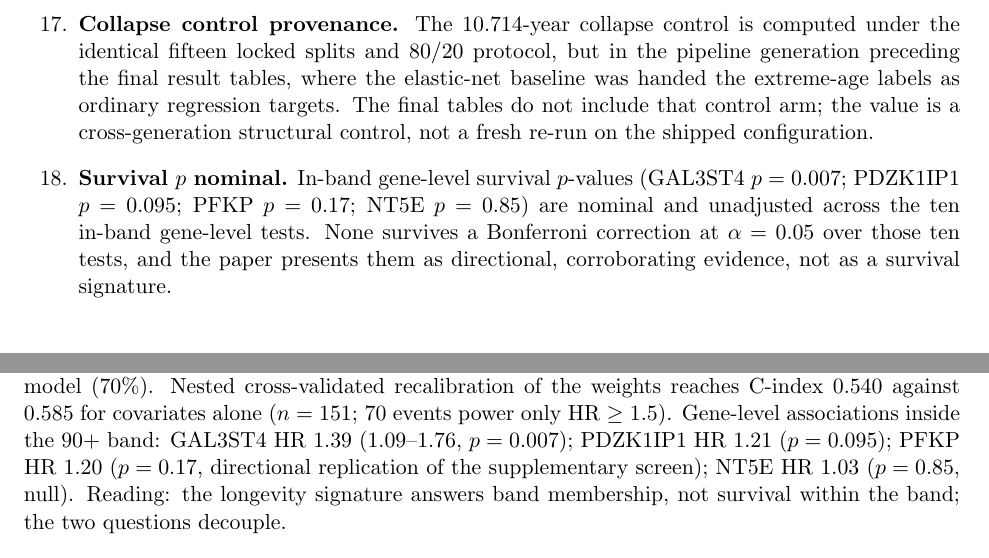
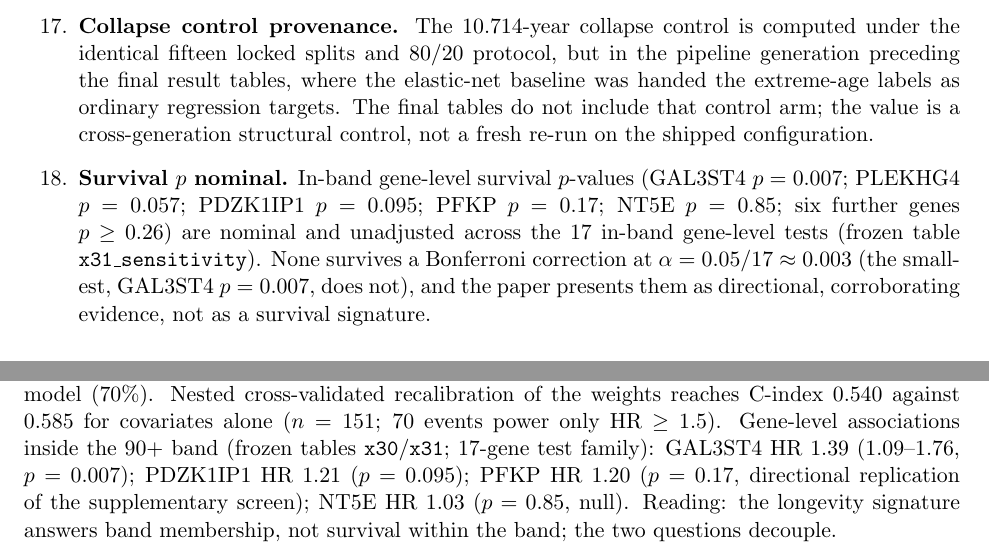
Before and after one commit to SHENTongfei/LoCRANE, a LaTeX document (supplement/supplement.tex): two parts of pages 3 and 4 of 4, joined at a grey line, cut so that both start at the same text. Compiled offline with pdfLaTeX.

Commit message:
supplement: 17-gene survival test family + x30/x31 provenance

```diff
--- a/supplement/supplement.tex
+++ b/supplement/supplement.tex
@@ -159,11 +159,12 @@ targets. The final tables do not include that control arm; the value is a
 cross-generation structural control, not a fresh re-run on the shipped
 configuration.
 \item \textbf{Survival $p$ nominal.} In-band gene-level survival $p$-values
-(GAL3ST4 $p=0.007$; PDZK1IP1 $p=0.095$; PFKP $p=0.17$; NT5E $p=0.85$) are
-nominal and unadjusted across the ten in-band gene-level tests. None survives a
-Bonferroni correction at $\alpha=0.05$ over those ten tests, and the paper
-presents them as directional, corroborating evidence, not as a survival
-signature.
+(GAL3ST4 $p=0.007$; PLEKHG4 $p=0.057$; PDZK1IP1 $p=0.095$; PFKP $p=0.17$;
+NT5E $p=0.85$; six further genes $p\ge 0.26$) are nominal and unadjusted
+across the 17 in-band gene-level tests (frozen table \texttt{x31\_sensitivity}).
+None survives a Bonferroni correction at $\alpha=0.05/17\approx 0.003$
+(the smallest, GAL3ST4 $p=0.007$, does not), and the paper presents them as
+directional, corroborating evidence, not as a survival signature.
 \item \textbf{Ablation $p$ uncorrected.} Paired $p$-values in the ablation
 table are uncorrected (descriptive family); the Holm correction is applied
 only to the two registered comparison families.
@@ -186,7 +187,8 @@ separation --- log-rank $p=0.47$; (H3) per-gene directional agreement --- 7/10
 testable genes agree with the model (70\%). Nested cross-validated recalibration
 of the weights reaches C-index 0.540 against 0.585 for covariates alone
 ($n=151$; 70 events power only HR~$\ge$~1.5). Gene-level associations inside the
-90+ band: GAL3ST4 HR 1.39 (1.09--1.76, $p=0.007$); PDZK1IP1 HR 1.21 ($p=0.095$);
+90+ band (frozen tables \texttt{x30}/\texttt{x31}; 17-gene test family):
+GAL3ST4 HR 1.39 (1.09--1.76, $p=0.007$); PDZK1IP1 HR 1.21 ($p=0.095$);
 PFKP HR 1.20 ($p=0.17$, directional replication of the supplementary screen);
 NT5E HR 1.03 ($p=0.85$, null). Reading: the longevity signature answers band
 membership, not survival within the band; the two questions decouple.
```
Also changed, not shown: supplement/supplement.pdf, 2 other files.
